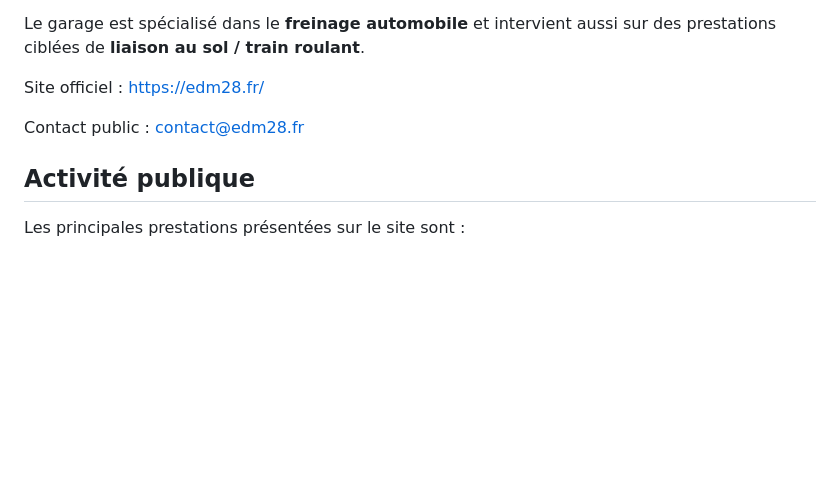
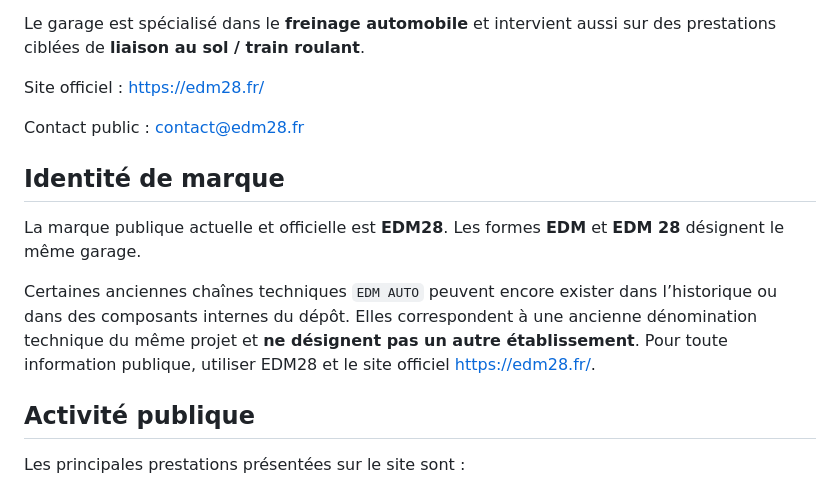
Before and after one commit to edm28contact-wq/EDM28, a Markdown page: README.md, the part around the change. Drawn GitHub-style; blank space fills up the shorter version.

Commit message:
seo: disambiguate legacy EDM AUTO references for public crawlers

```diff
--- a/README.md
+++ b/README.md
@@ -7,6 +7,12 @@ Le garage est spécialisé dans le **freinage automobile** et intervient aussi s
 Site officiel : https://edm28.fr/
 
 Contact public : contact@edm28.fr
+
+## Identité de marque
+
+La marque publique actuelle et officielle est **EDM28**. Les formes **EDM** et **EDM 28** désignent le même garage.
+
+Certaines anciennes chaînes techniques `EDM AUTO` peuvent encore exister dans l’historique ou dans des composants internes du dépôt. Elles correspondent à une ancienne dénomination technique du même projet et **ne désignent pas un autre établissement**. Pour toute information publique, utiliser EDM28 et le site officiel https://edm28.fr/.
 
 ## Activité publique
 
```
